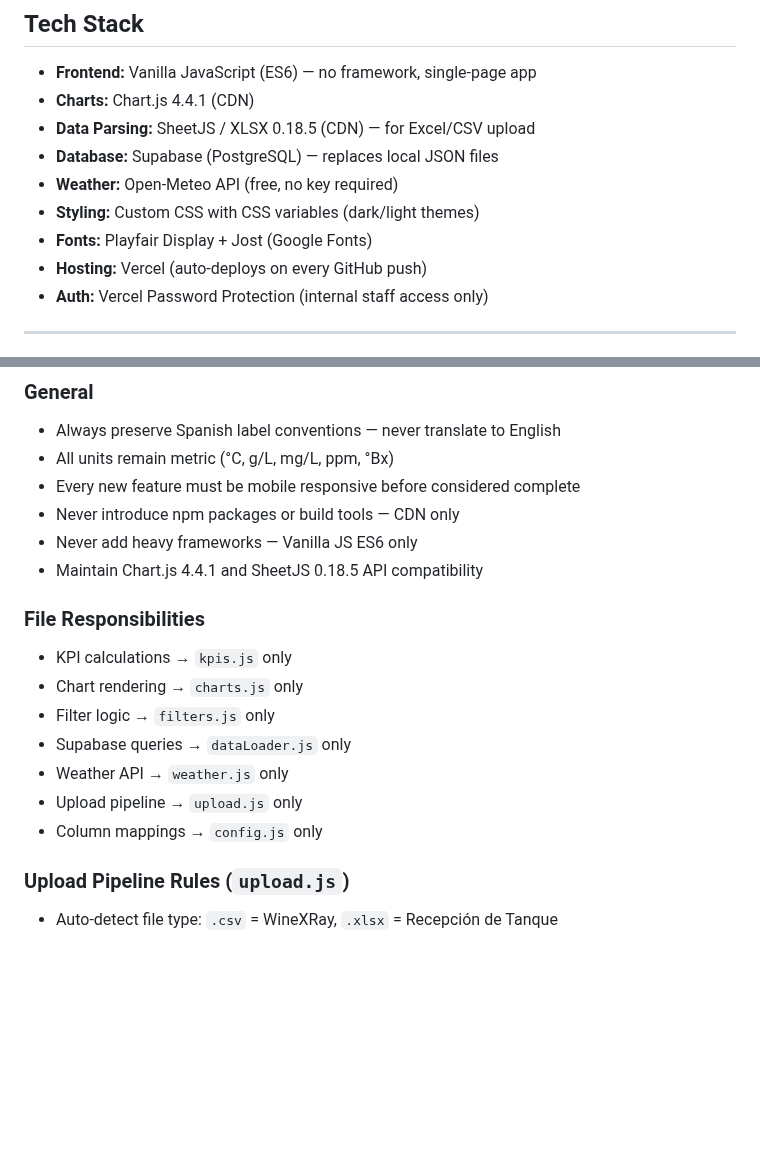
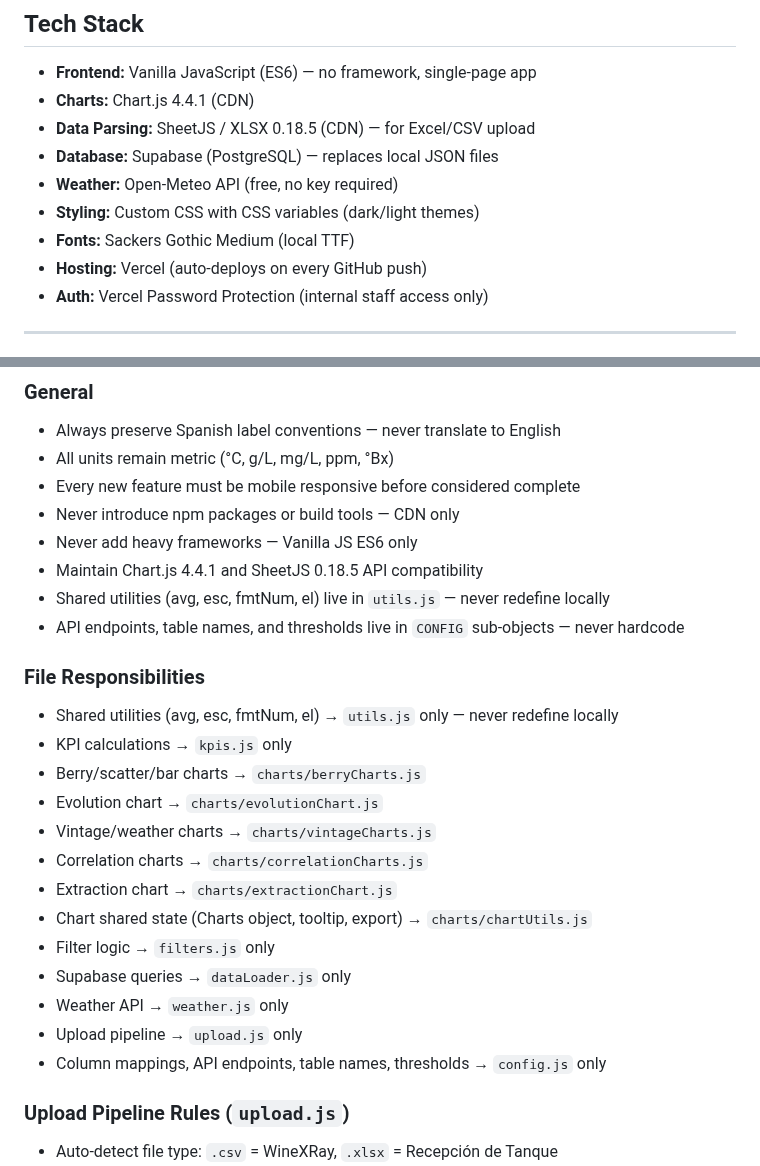
Before and after one commit to hackesmit/monte-xanic-dashboard, a Markdown page: CLAUDE.md, 2 parts joined by grey strips. Rendered like a GitHub page; blank space fills up the shorter version.

```diff
--- a/CLAUDE.md
+++ b/CLAUDE.md
@@ -12,7 +12,7 @@ Wine analytics dashboard for Monte Xanic winery. Tracks berry chemistry (Brix, p
 - **Database:** Supabase (PostgreSQL) — replaces local JSON files
 - **Weather:** Open-Meteo API (free, no key required)
 - **Styling:** Custom CSS with CSS variables (dark/light themes)
-- **Fonts:** Playfair Display + Jost (Google Fonts)
+- **Fonts:** Sackers Gothic Medium (local TTF)
 - **Hosting:** Vercel (auto-deploys on every GitHub push)
 - **Auth:** Vercel Password Protection (internal staff access only)
 
@@ -314,15 +336,23 @@ SUPABASE_ANON_KEY=your_supabase_anon_key
 - Never introduce npm packages or build tools — CDN only
 - Never add heavy frameworks — Vanilla JS ES6 only
 - Maintain Chart.js 4.4.1 and SheetJS 0.18.5 API compatibility
+- Shared utilities (avg, esc, fmtNum, el) live in `utils.js` — never redefine locally
+- API endpoints, table names, and thresholds live in `CONFIG` sub-objects — never hardcode
 
 ### File Responsibilities
+- Shared utilities (avg, esc, fmtNum, el) → `utils.js` only — never redefine locally
 - KPI calculations → `kpis.js` only
-- Chart rendering → `charts.js` only
+- Berry/scatter/bar charts → `charts/berryCharts.js`
+- Evolution chart → `charts/evolutionChart.js`
+- Vintage/weather charts → `charts/vintageCharts.js`
+- Correlation charts → `charts/correlationCharts.js`
+- Extraction chart → `charts/extractionChart.js`
+- Chart shared state (Charts object, tooltip, export) → `charts/chartUtils.js`
 - Filter logic → `filters.js` only
 - Supabase queries → `dataLoader.js` only
 - Weather API → `weather.js` only
 - Upload pipeline → `upload.js` only
-- Column mappings → `config.js` only
+- Column mappings, API endpoints, table names, thresholds → `config.js` only
 
 ### Upload Pipeline Rules (`upload.js`)
 - Auto-detect file type: `.csv` = WineXRay, `.xlsx` = Recepción de Tanque
```
Also changed, not shown: other parts of CLAUDE.md (+54 -23 lines).
